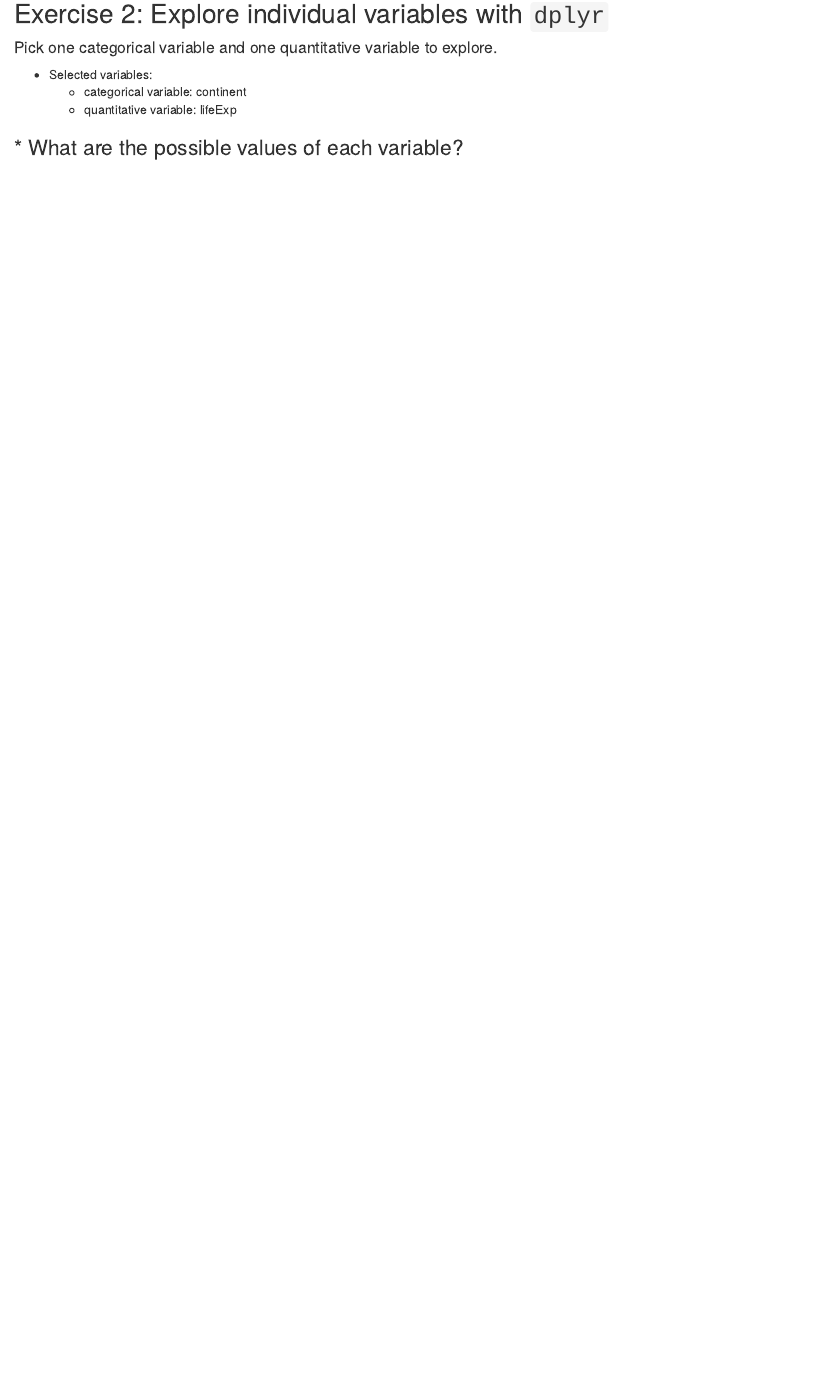
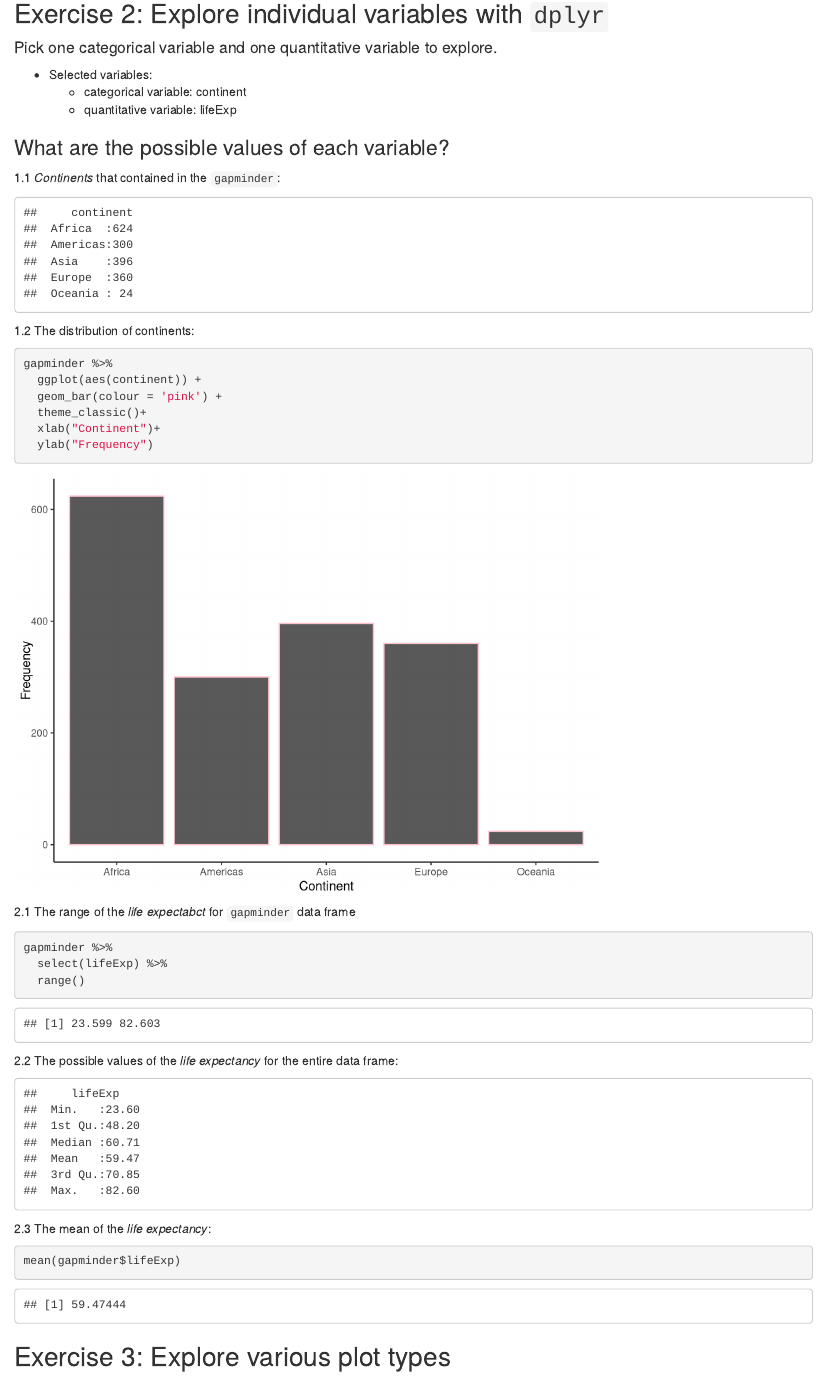
Before and after one commit to STAT545-UBC-hw-2019-20/stat545-hw-SL_Ivy, an R Markdown document (hw_02.Rmd): the page in a window 1100 px wide, from 9600 px down. Rendered offline with R 4.5, knitr and Pandoc, with nearby package versions; the gapminder table comes from the copy in Python's plotly package.

Commit message:
Finished Exercise 2

````diff
--- a/hw_02.Rmd
+++ b/hw_02.Rmd
@@ -83,4 +83,42 @@ gapminder %>%
   * categorical variable: continent
   * quantitative variable: lifeExp
 
-### * What are the possible values of each variable?
+### What are the possible values of each variable?
+1.1 *Continents* that contained in the `gapminder`:
+```{r, echo=FALSE}
+gapminder %>%
+  select(continent) %>%
+  summary()
+```
+
+1.2 The distribution of continents:
+```{r}
+gapminder %>%
+  ggplot(aes(continent)) +
+  geom_bar(colour = 'pink') +
+  theme_classic()+
+  xlab("Continent")+
+  ylab("Frequency")
+```
+
+
+2.1 The range of the *life expectabct* for `gapminder` data frame
+```{r}
+gapminder %>%
+  select(lifeExp) %>%
+  range()
+```
+
+
+2.2 The possible values of the *life expectancy* for the entire data frame:
+```{r, echo=FALSE}
+gapminder %>%
+  select(lifeExp) %>%
+  summary()
+```
+2.3 The mean of the *life expectancy*:
+```{r}
+mean(gapminder$lifeExp)
+```
+
+## Exercise 3: Explore various plot types
````
Also changed, not shown: hw_02.html, hw_02.md, hw_02_files/figure-html/unnamed-chunk-8-1.png (added).
